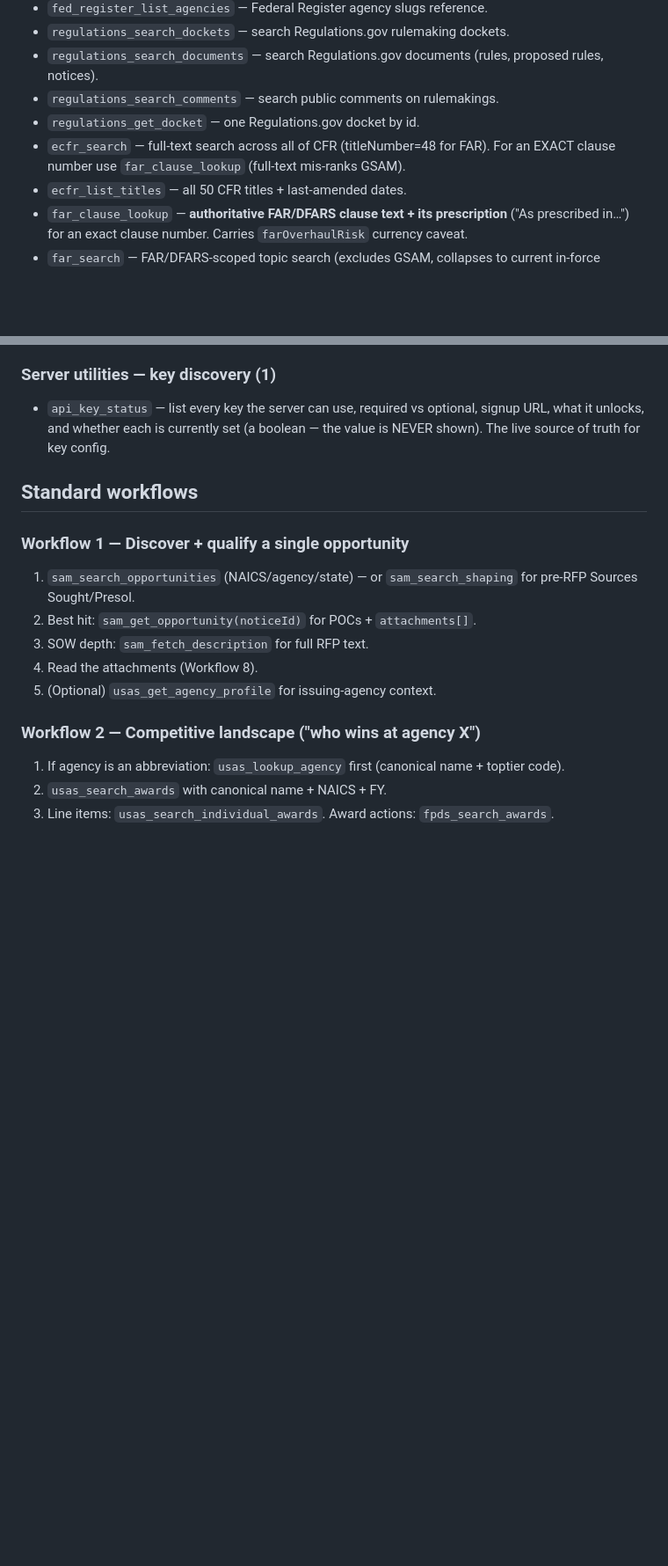
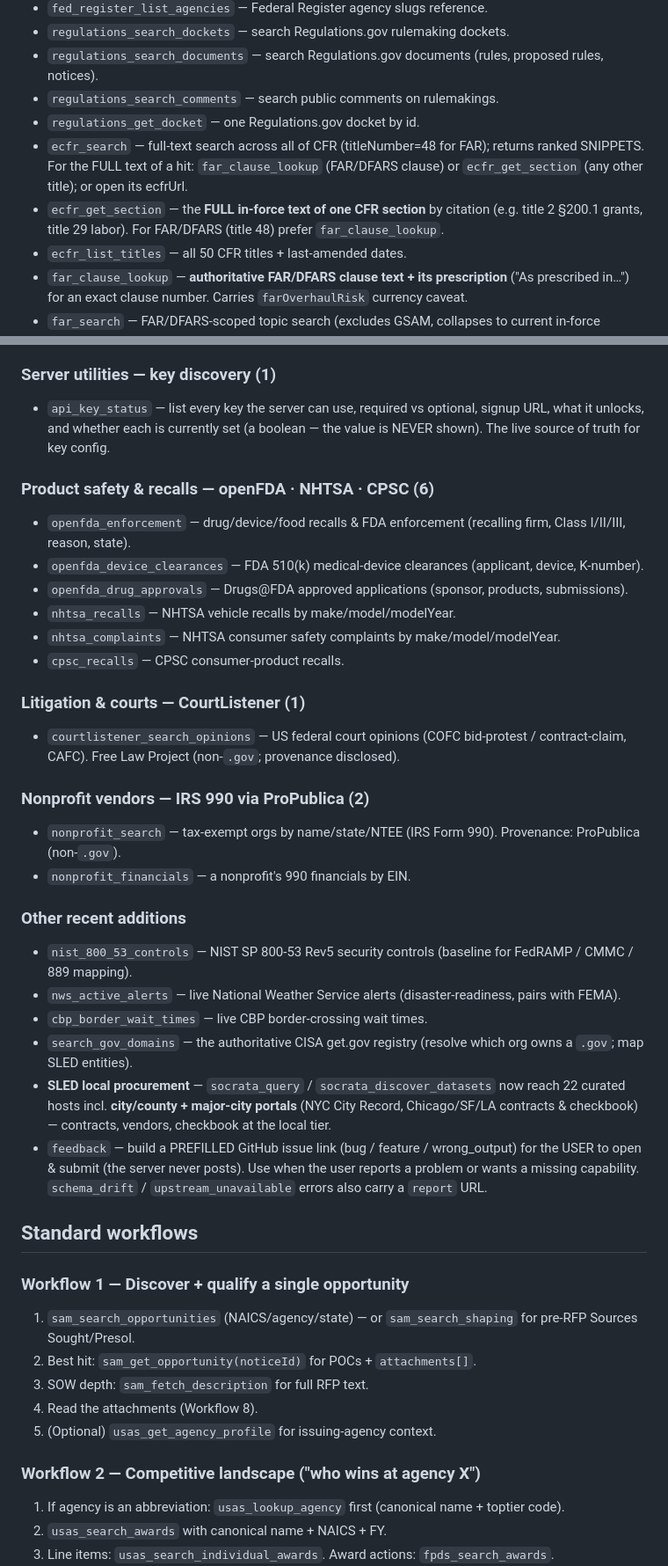
Before and after one commit to cliwant/mcp-sam-gov, a Markdown page: skills/sam-gov/SKILL.md, 2 parts joined by grey strips. Shown at 88% size. Rendered like a GitHub page; blank space fills up the shorter version.

Commit message:
docs(skill): refresh SKILL.md to 144 tools / 48 sources (agent tool-selection) (#209)
Loop cycle 6 (AGENT-USABILITY, META-elevated). The bundled agent skill advertised a
stale "120 tools / 37 sources" and omitted whole capability lanes — agents couldn't
select tools they didn't know existed (the agent-eval failure class).

- Counts → 144 / 48 (keyless 44 of 48).
- Added lanes: product-safety (openFDA/NHTSA/CPSC), litigation (CourtListener),
  nonprofit (IRS-990), NIST 800-53 controls, NWS/CBP/get.gov, SLED local Socrata
  (22 hosts incl. major-city portals), feedback.
- Fixed eCFR full-text routing (ecfr_search snippets → far_clause_lookup / ecfr_get_section).
- Zero hallucinated tool names (all 138 backtick tokens verified against the live registry).

Docs only (no code); drift-audit 13/13 still clean. No version bump ([Unreleased]).

Signed-off-by: seungdo-keum <seungdo.keum@cliwant.com>
Co-authored-by: seungdo-keum <seungdo.keum@cliwant.com>
Co-authored-by: Claude Opus 4.8 <noreply@anthropic.com>

```diff
--- a/skills/sam-gov/SKILL.md
+++ b/skills/sam-gov/SKILL.md
@@ -94,7 +94,8 @@ This skill teaches Claude how to use the **`sam-gov` MCP server** (120 tools wra
 - `regulations_search_documents` — search Regulations.gov documents (rules, proposed rules, notices).
 - `regulations_search_comments` — search public comments on rulemakings.
 - `regulations_get_docket` — one Regulations.gov docket by id.
-- `ecfr_search` — full-text search across all of CFR (titleNumber=48 for FAR). For an EXACT clause number use `far_clause_lookup` (full-text mis-ranks GSAM).
+- `ecfr_search` — full-text search across all of CFR (titleNumber=48 for FAR); returns ranked SNIPPETS. For the FULL text of a hit: `far_clause_lookup` (FAR/DFARS clause) or `ecfr_get_section` (any other title); or open its ecfrUrl.
+- `ecfr_get_section` — the **FULL in-force text of one CFR section** by citation (e.g. title 2 §200.1 grants, title 29 labor). For FAR/DFARS (title 48) prefer `far_clause_lookup`.
 - `ecfr_list_titles` — all 50 CFR titles + last-amended dates.
 - `far_clause_lookup` — **authoritative FAR/DFARS clause text + its prescription** ("As prescribed in…") for an exact clause number. Carries `farOverhaulRisk` currency caveat.
 - `far_search` — FAR/DFARS-scoped topic search (excludes GSAM, collapses to current in-force version). Feeds `far_clause_lookup`.
@@ -165,6 +166,29 @@ This skill teaches Claude how to use the **`sam-gov` MCP server** (120 tools wra
 
 ### Server utilities — key discovery (1)
 - `api_key_status` — list every key the server can use, required vs optional, signup URL, what it unlocks, and whether each is currently set (a boolean — the value is NEVER shown). The live source of truth for key config.
+
+### Product safety & recalls — openFDA · NHTSA · CPSC (6)
+- `openfda_enforcement` — drug/device/food recalls & FDA enforcement (recalling firm, Class I/II/III, reason, state).
+- `openfda_device_clearances` — FDA 510(k) medical-device clearances (applicant, device, K-number).
+- `openfda_drug_approvals` — Drugs@FDA approved applications (sponsor, products, submissions).
+- `nhtsa_recalls` — NHTSA vehicle recalls by make/model/modelYear.
+- `nhtsa_complaints` — NHTSA consumer safety complaints by make/model/modelYear.
+- `cpsc_recalls` — CPSC consumer-product recalls.
+
+### Litigation & courts — CourtListener (1)
+- `courtlistener_search_opinions` — US federal court opinions (COFC bid-protest / contract-claim, CAFC). Free Law Project (non-`.gov`; provenance disclosed).
+
+### Nonprofit vendors — IRS 990 via ProPublica (2)
+- `nonprofit_search` — tax-exempt orgs by name/state/NTEE (IRS Form 990). Provenance: ProPublica (non-`.gov`).
+- `nonprofit_financials` — a nonprofit's 990 financials by EIN.
+
+### Other recent additions
+- `nist_800_53_controls` — NIST SP 800-53 Rev5 security controls (baseline for FedRAMP / CMMC / 889 mapping).
+- `nws_active_alerts` — live National Weather Service alerts (disaster-readiness, pairs with FEMA).
+- `cbp_border_wait_times` — live CBP border-crossing wait times.
+- `search_gov_domains` — the authoritative CISA get.gov registry (resolve which org owns a `.gov`; map SLED entities).
+- **SLED local procurement** — `socrata_query` / `socrata_discover_datasets` now reach 22 curated hosts incl. **city/county + major-city portals** (NYC City Record, Chicago/SF/LA contracts & checkbook) — contracts, vendors, checkbook at the local tier.
+- `feedback` — build a PREFILLED GitHub issue link (bug / feature / wrong_output) for the USER to open & submit (the server never posts). Use when the user reports a problem or wants a missing capability. `schema_drift` / `upstream_unavailable` errors also carry a `report` URL.
 
 ## Standard workflows
 
```
Also changed, not shown: other parts of skills/sam-gov/SKILL.md (+5 -5 lines), CHANGELOG.md (+4 -0 lines).
